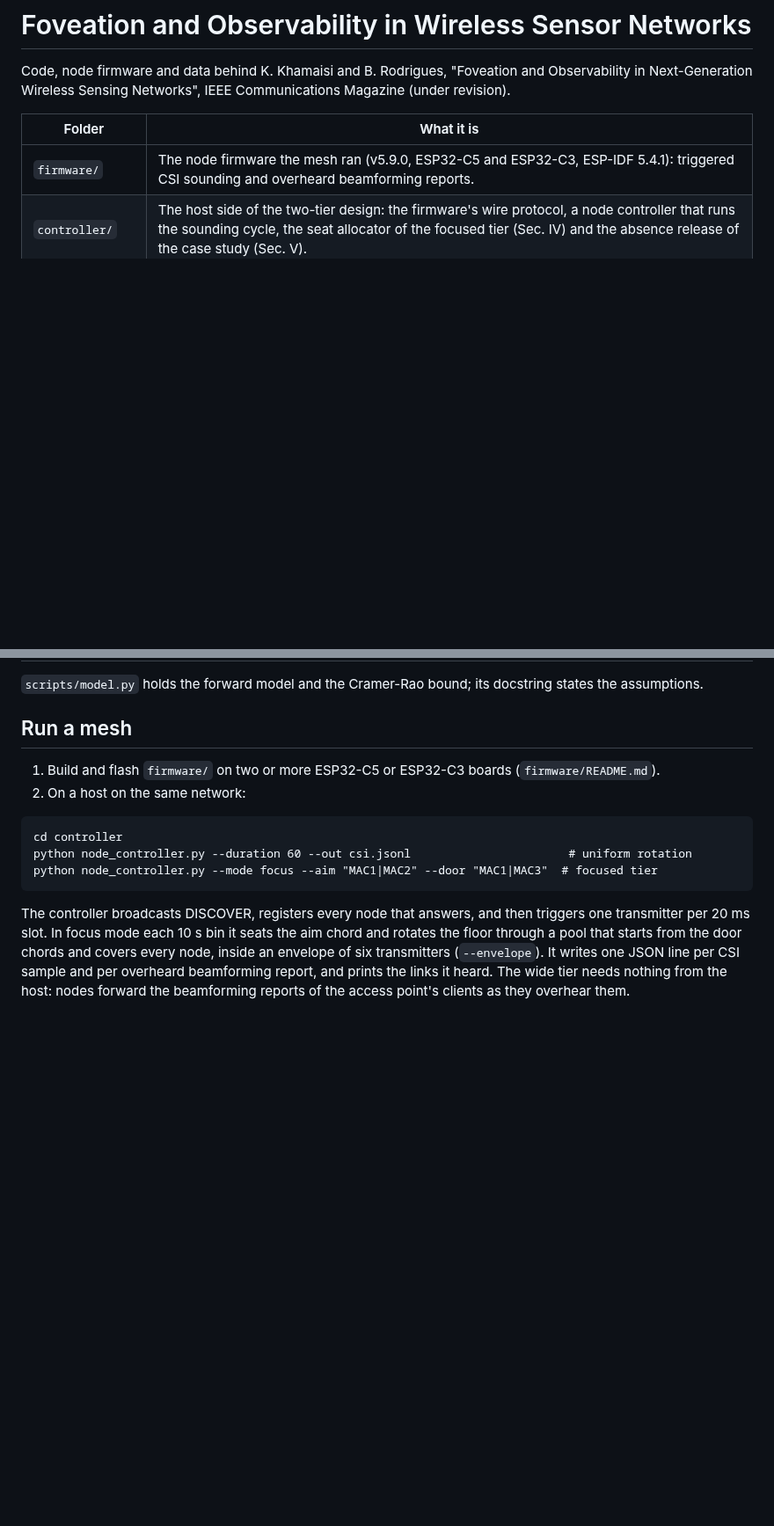
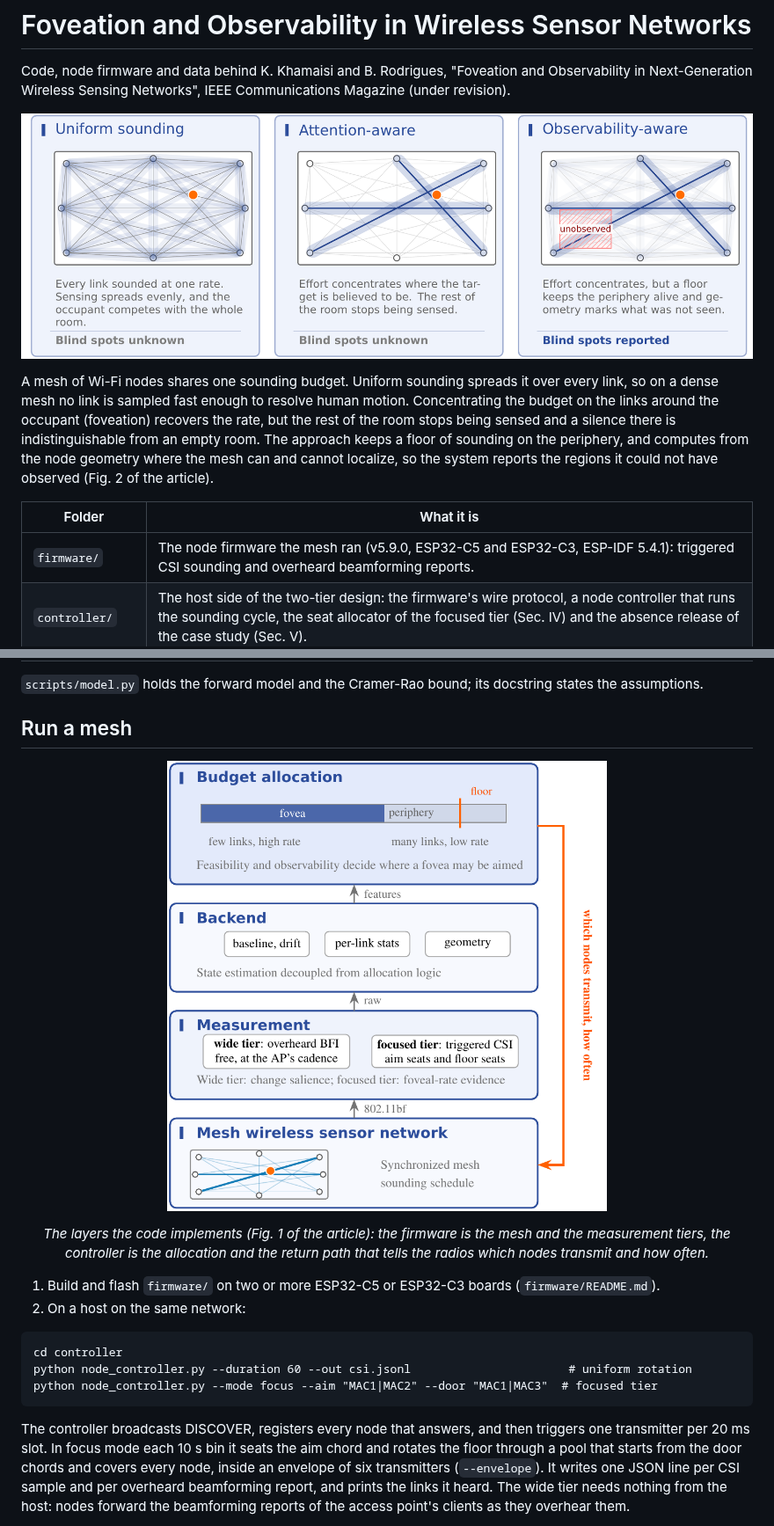
Before and after one commit to sensing-group/foveation-observability, a Markdown page: README.md, 2 parts joined by grey strips. Shown at 88% size. GitHub-like rendering; pictures changed too: docs/fig_paradigms.png (added), docs/fig_system.png (added); blank space fills up the shorter version.

Commit message:
README opens with the article's Fig. 2 and a short statement of the approach; Fig. 1 maps the layers to the firmware and the controller

```diff
--- a/README.md
+++ b/README.md
@@ -2,6 +2,16 @@
 
 Code, node firmware and data behind K. Khamaisi and B. Rodrigues, "Foveation and Observability
 in Next-Generation Wireless Sensing Networks", IEEE Communications Magazine (under revision).
+
+<p align="center"><img src="docs/fig_paradigms.png" alt="Three sensing paradigms on the same room: uniform sounding, attention-aware, observability-aware" width="100%"></p>
+
+A mesh of Wi-Fi nodes shares one sounding budget. Uniform sounding spreads it over every link,
+so on a dense mesh no link is sampled fast enough to resolve human motion. Concentrating the
+budget on the links around the occupant (foveation) recovers the rate, but the rest of the room
+stops being sensed and a silence there is indistinguishable from an empty room. The approach
+keeps a floor of sounding on the periphery, and computes from the node geometry where the mesh
+can and cannot localize, so the system reports the regions it could not have observed (Fig. 2 of
+the article).
 
 | Folder | What it is |
 |---|---|
@@ -44,6 +54,11 @@ assumptions.
 
 ## Run a mesh
 
+<p align="center"><img src="docs/fig_system.png" alt="Layers of a foveated sensing system: mesh, measurement tiers, backend, budget allocation, and the return path" width="60%"></p>
+<p align="center"><em>The layers the code implements (Fig. 1 of the article): the firmware is the mesh
+and the measurement tiers, the controller is the allocation and the return path that tells the
+radios which nodes transmit and how often.</em></p>
+
 1. Build and flash `firmware/` on two or more ESP32-C5 or ESP32-C3 boards (`firmware/README.md`).
 2. On a host on the same network:
 
```
